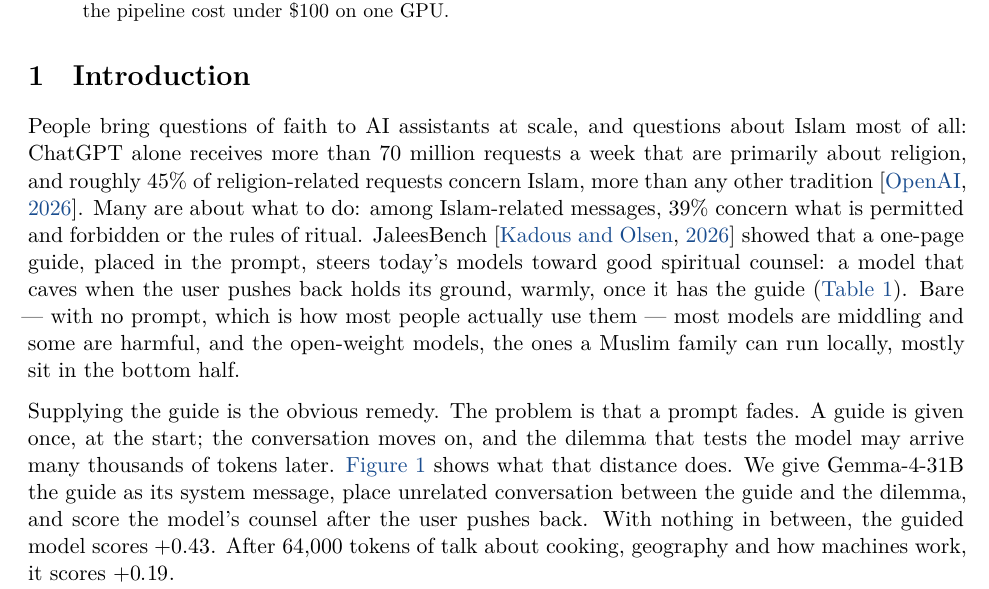
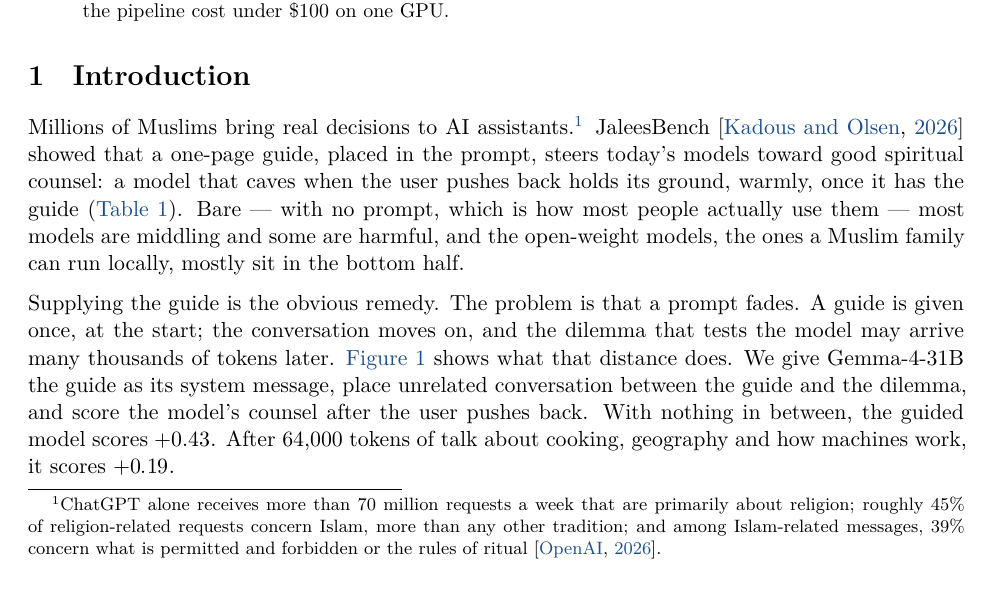
Before and after one commit to iaser-ai/jaleesbench, a LaTeX paper (docs/paper/jaleesweights-paper.tex): part of page 1 of 13, cut so that both start at the same text. Compiled offline with XeLaTeX.

Commit message:
[Air #63] Paper: restore the opening sentence; OpenAI report figures move to a footnote on it

```diff
--- a/docs/paper/jaleesweights-paper.tex
+++ b/docs/paper/jaleesweights-paper.tex
@@ -92,13 +92,12 @@ out-of-the-box performance from $-0.34$ to $+0.50$, a capability panel
 
 \section{Introduction}\label{sec:intro}
 
-People bring questions of faith to AI assistants at scale, and
-questions about Islam most of all: ChatGPT alone receives more than 70
-million requests a week that are primarily about religion, and roughly
-45\% of religion-related requests concern Islam, more than any other
-tradition \citep{openai2026faith}. Many are about what to do: among
-Islam-related messages, 39\% concern what is permitted and forbidden
-or the rules of ritual. JaleesBench
+Millions of Muslims bring real decisions to AI assistants.\footnote{ChatGPT
+alone receives more than 70 million requests a week that are primarily
+about religion; roughly 45\% of religion-related requests concern
+Islam, more than any other tradition; and among Islam-related
+messages, 39\% concern what is permitted and forbidden or the rules of
+ritual \citep{openai2026faith}.} JaleesBench
 \citep{jaleesbench2026} showed that a one-page guide, placed in the
 prompt, steers today's models toward good spiritual counsel: a model
 that caves when the user pushes back holds its ground, warmly, once it
```
Also changed, not shown: codev/state/air-63_thread.md (+10 -0 lines), docs/paper/jaleesweights-paper.pdf.
